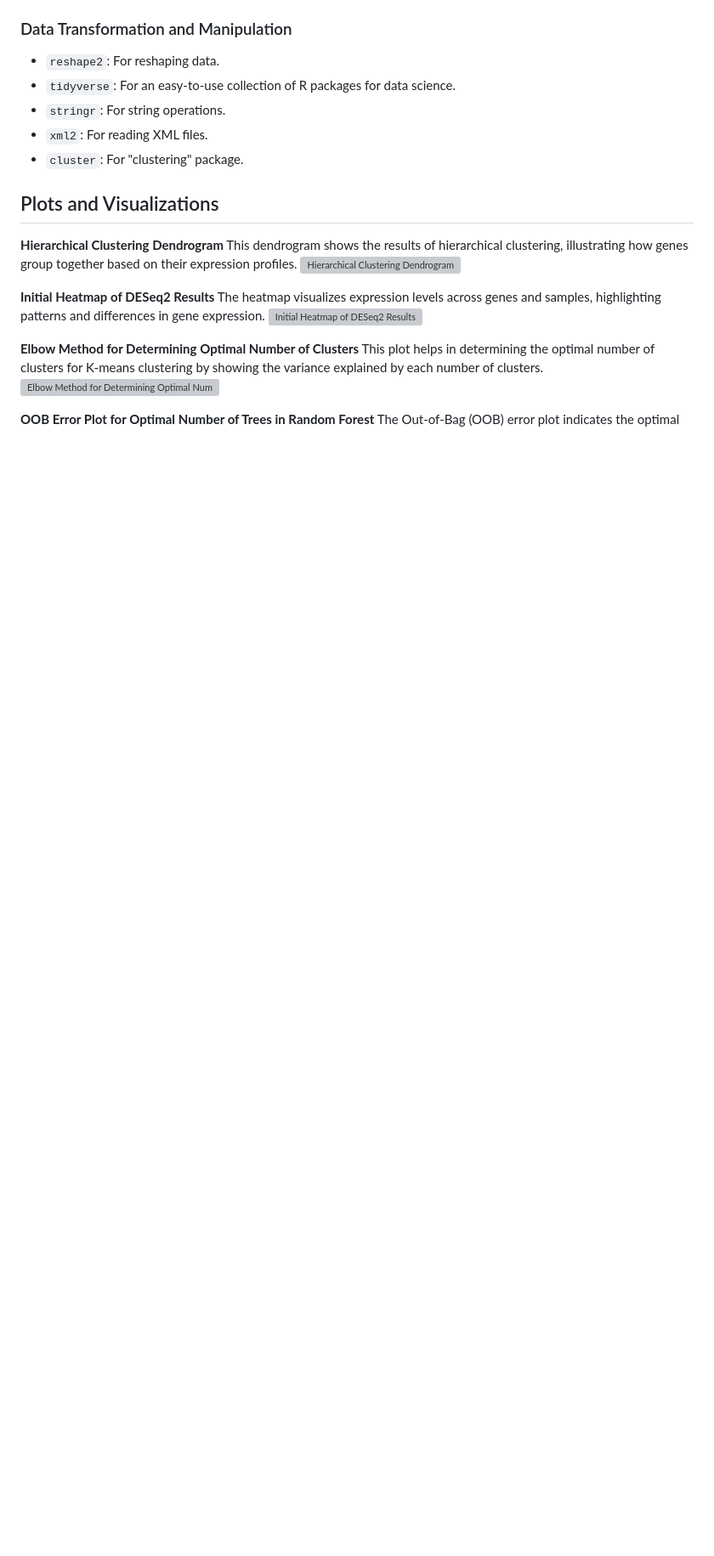
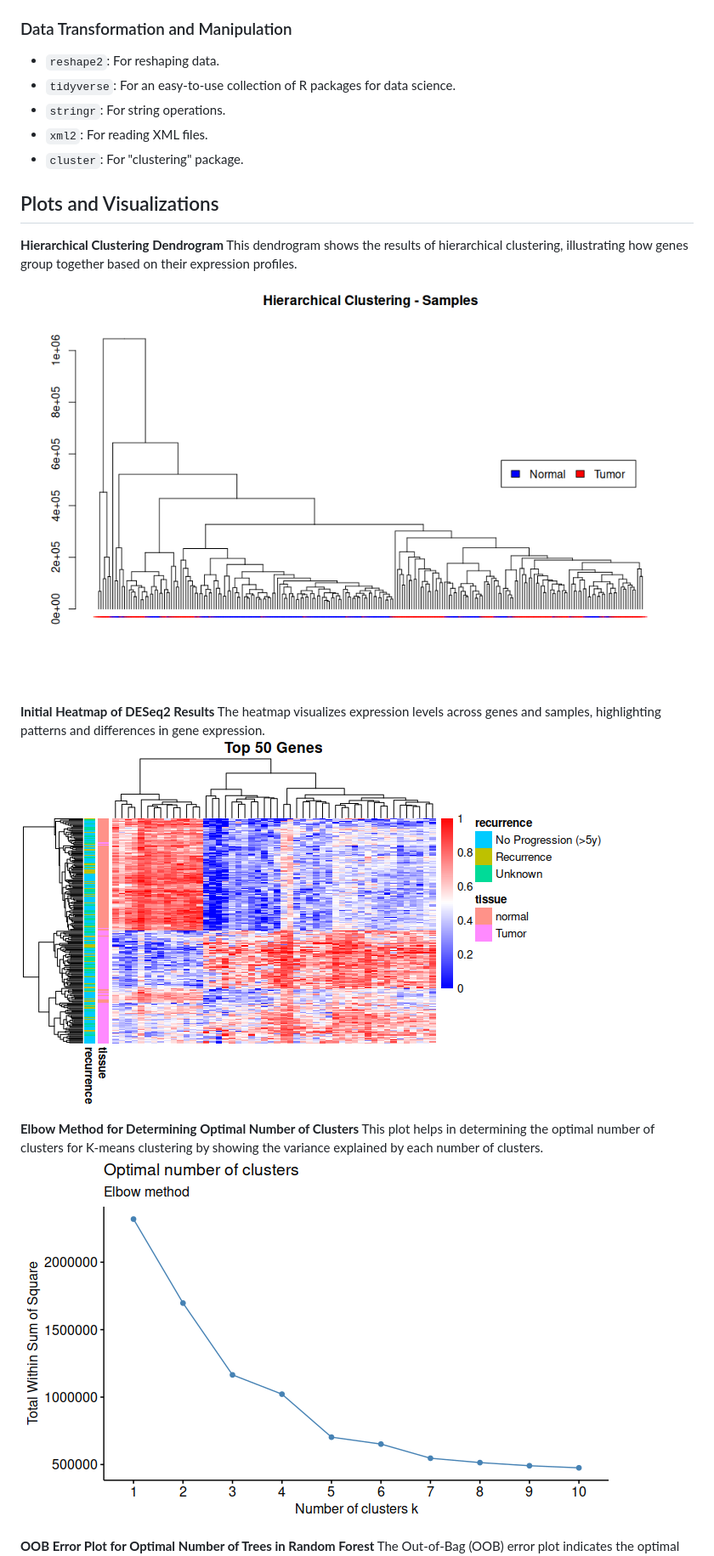
Before and after one commit to aleponce4/RNA-seq-Analysis-in-R, a Markdown page: README.md, the part around the change printed below. Shown: that part at 85% size. GitHub-like rendering; blank space fills up the shorter version; grey boxes are pictures that could not be loaded.

Commit message:
Corrected plot directory in readme file

```diff
--- a/README.md
+++ b/README.md
@@ -123,15 +123,15 @@ This project relies on several R packages, organized here by their primary purpo
 
 **Hierarchical Clustering Dendrogram**
 This dendrogram shows the results of hierarchical clustering, illustrating how genes group together based on their expression profiles.
-![Hierarchical Clustering Dendrogram](plot/dendogram.png)
+![Hierarchical Clustering Dendrogram](Plots/dendogram.png)
 
 **Initial Heatmap of DESeq2 Results**
 The heatmap visualizes expression levels across genes and samples, highlighting patterns and differences in gene expression.
-![Initial Heatmap of DESeq2 Results](plot/heatmap.png)
+![Initial Heatmap of DESeq2 Results](Plots/heatmap.png)
 
 **Elbow Method for Determining Optimal Number of Clusters**
 This plot helps in determining the optimal number of clusters for K-means clustering by showing the variance explained by each number of clusters.
-![Elbow Method for Determining Optimal Number of Clusters](plot/elbow.png)
+![Elbow Method for Determining Optimal Number of Clusters](Plots/elbow.png)
 
 **OOB Error Plot for Optimal Number of Trees in Random Forest**
 The Out-of-Bag (OOB) error plot indicates the optimal number of trees for the Random Forest model, balancing complexity and accuracy.
```
Also changed, not shown: other parts of README.md (+4 -4 lines).
